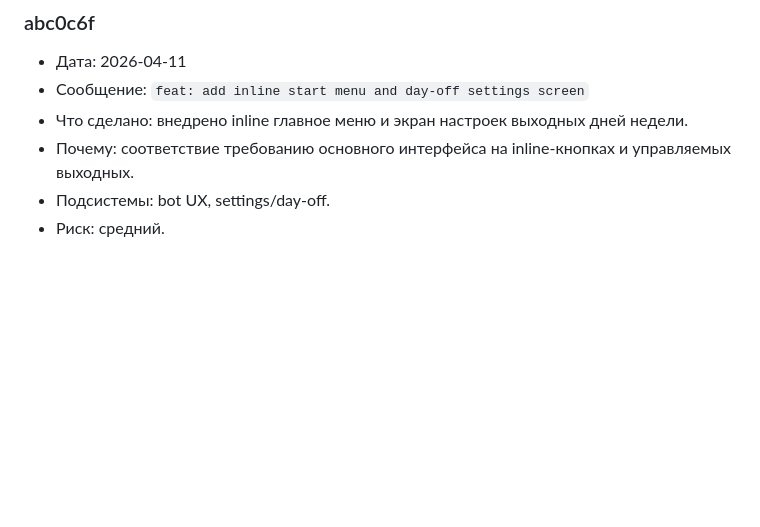
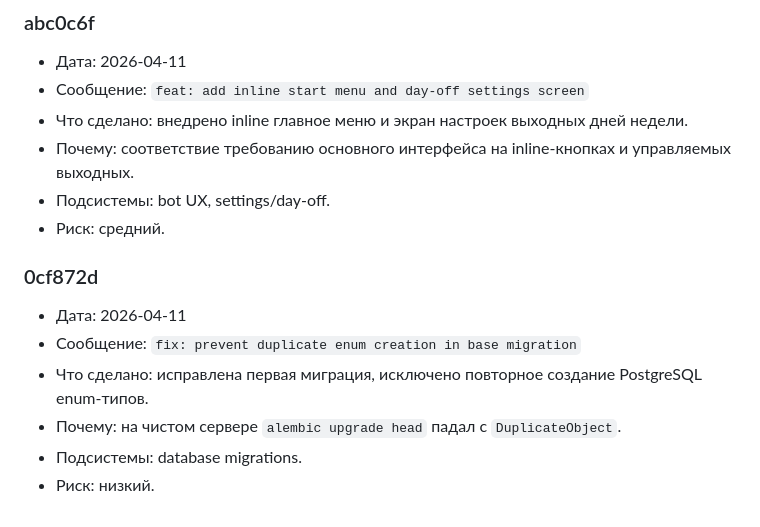
Before and after one commit to artkozk/develop-a-habit, a Markdown page: docs/COMMITS_LOG.md, the part around the change. Drawn GitHub-style; blank space fills up the shorter version.

Commit message:
docs: append migration-fix records to append-only docs

```diff
--- a/docs/COMMITS_LOG.md
+++ b/docs/COMMITS_LOG.md
@@ -139,3 +139,11 @@
 - Почему: соответствие требованию основного интерфейса на inline-кнопках и управляемых выходных.
 - Подсистемы: bot UX, settings/day-off.
 - Риск: средний.
+
+### 0cf872d
+- Дата: 2026-04-11
+- Сообщение: `fix: prevent duplicate enum creation in base migration`
+- Что сделано: исправлена первая миграция, исключено повторное создание PostgreSQL enum-типов.
+- Почему: на чистом сервере `alembic upgrade head` падал с `DuplicateObject`.
+- Подсистемы: database migrations.
+- Риск: низкий.
```
Also changed, not shown: docs/AI_FUNCTIONAL_SPEC_APPEND_ONLY.md (+1 -0 lines), docs/PRODUCT_SPEC_APPEND_ONLY.md (+1 -0 lines).
